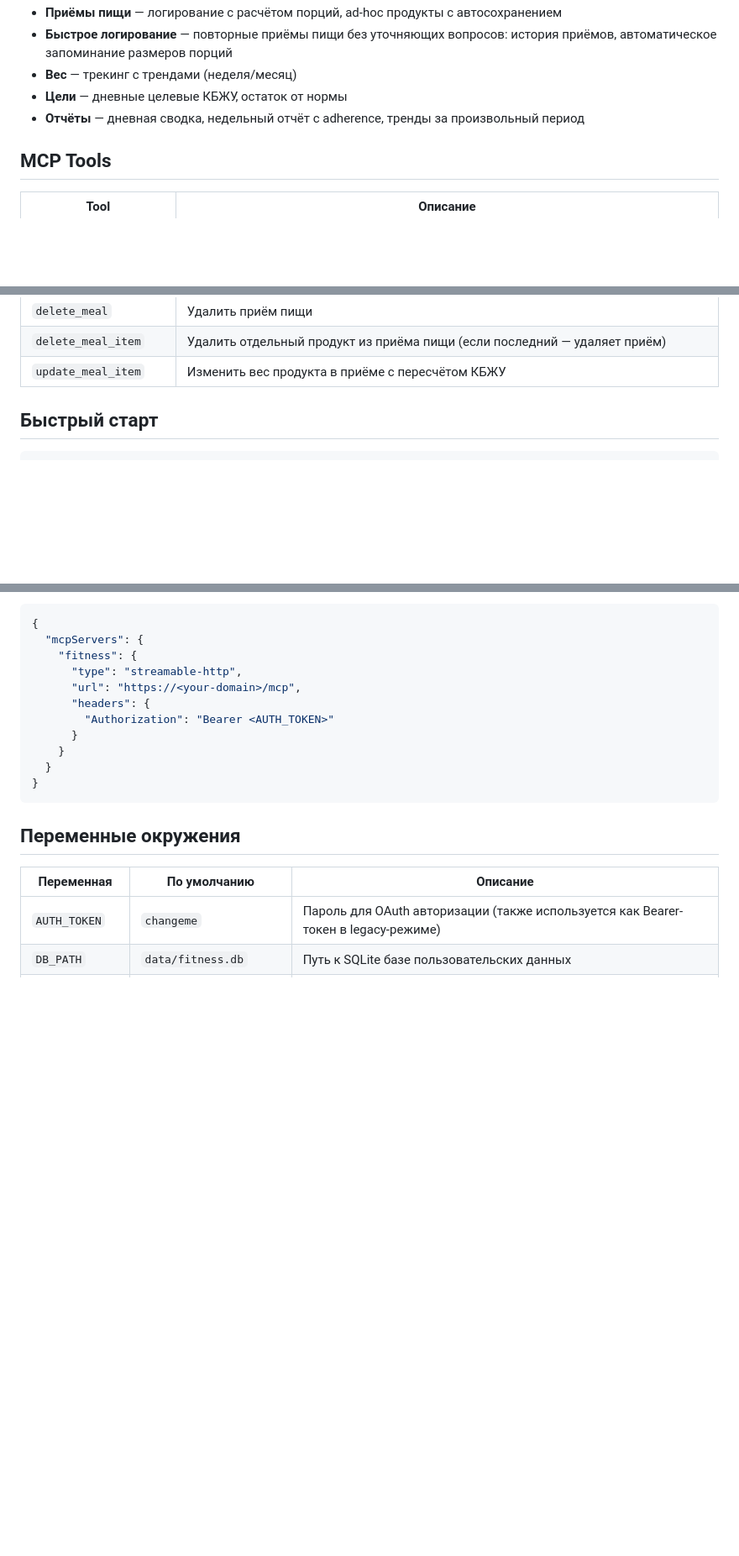
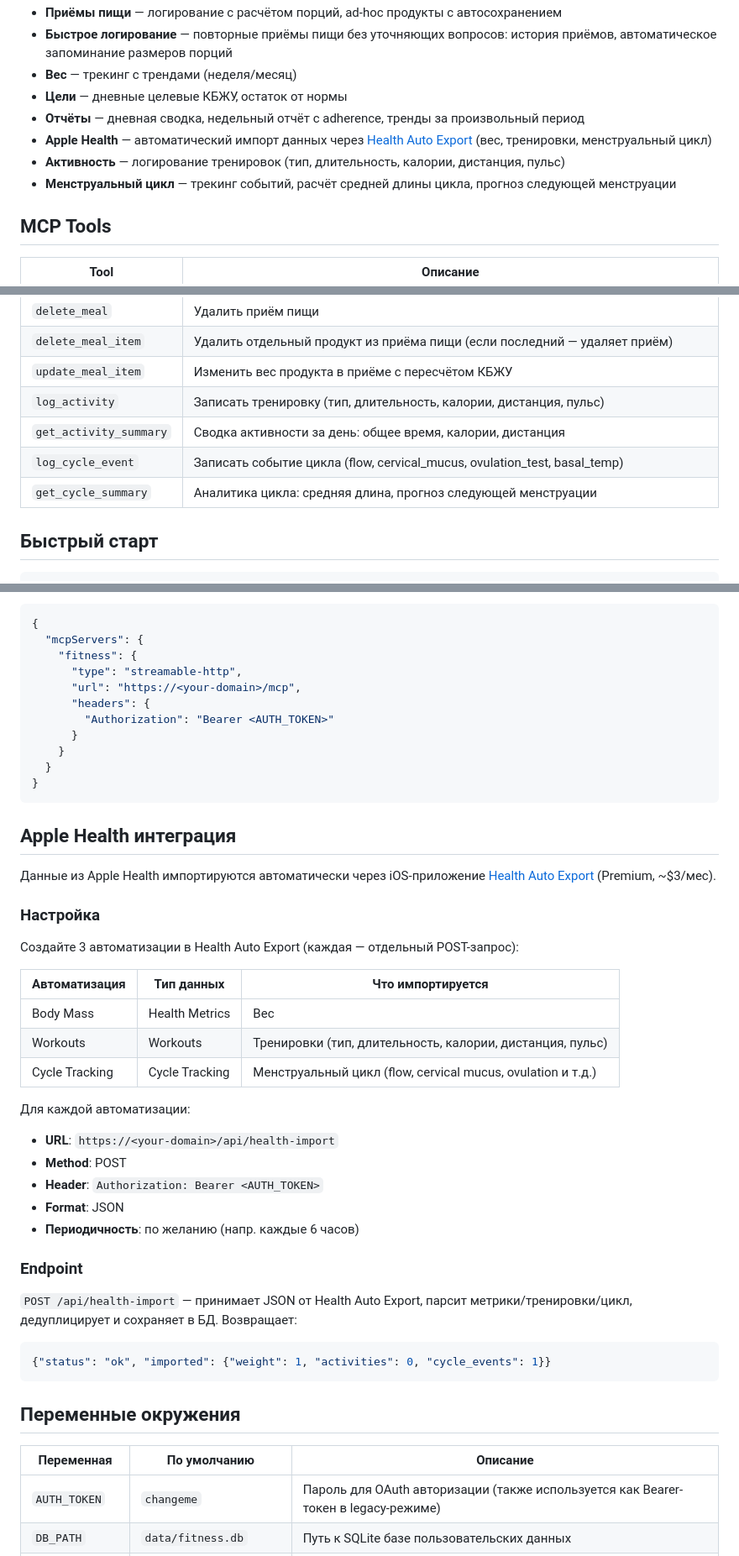
Before and after one commit to laduwka/mcp-health, a Markdown page: README.md, 3 parts joined by grey strips. Shown at 84% size. GitHub-like rendering; blank space fills up the shorter version.

Commit message:
Update documentation with Apple Health integration
Add activity tracking, cycle tracking, and Health Auto Export
setup instructions to both Russian and English READMEs

````diff
--- a/README.md
+++ b/README.md
@@ -13,6 +13,9 @@ MCP-сервер для трекинга питания и веса. Работ
 - **Вес** — трекинг с трендами (неделя/месяц)
 - **Цели** — дневные целевые КБЖУ, остаток от нормы
 - **Отчёты** — дневная сводка, недельный отчёт с adherence, тренды за произвольный период
+- **Apple Health** — автоматический импорт данных через [Health Auto Export](https://www.healthyapps.dev/) (вес, тренировки, менструальный цикл)
+- **Активность** — логирование тренировок (тип, длительность, калории, дистанция, пульс)
+- **Менструальный цикл** — трекинг событий, расчёт средней длины цикла, прогноз следующей менструации
 
 ## MCP Tools
 
@@ -33,6 +36,10 @@ MCP-сервер для трекинга питания и веса. Работ
 | `delete_meal` | Удалить приём пищи |
 | `delete_meal_item` | Удалить отдельный продукт из приёма пищи (если последний — удаляет приём) |
 | `update_meal_item` | Изменить вес продукта в приёме с пересчётом КБЖУ |
+| `log_activity` | Записать тренировку (тип, длительность, калории, дистанция, пульс) |
+| `get_activity_summary` | Сводка активности за день: общее время, калории, дистанция |
+| `log_cycle_event` | Записать событие цикла (flow, cervical_mucus, ovulation_test, basal_temp) |
+| `get_cycle_summary` | Аналитика цикла: средняя длина, прогноз следующей менструации |
 
 ## Быстрый старт
 
@@ -97,6 +104,35 @@ Claude Desktop поддерживает OAuth — подключение ана
 }
 ```
 
+## Apple Health интеграция
+
+Данные из Apple Health импортируются автоматически через iOS-приложение [Health Auto Export](https://www.healthyapps.dev/) (Premium, ~$3/мес).
+
+### Настройка
+
+Создайте 3 автоматизации в Health Auto Export (каждая — отдельный POST-запрос):
+
+| Автоматизация | Тип данных | Что импортируется |
+|---------------|-----------|-------------------|
+| Body Mass | Health Metrics | Вес |
+| Workouts | Workouts | Тренировки (тип, длительность, калории, дистанция, пульс) |
+| Cycle Tracking | Cycle Tracking | Менструальный цикл (flow, cervical mucus, ovulation и т.д.) |
+
+Для каждой автоматизации:
+- **URL**: `https://<your-domain>/api/health-import`
+- **Method**: POST
+- **Header**: `Authorization: Bearer <AUTH_TOKEN>`
+- **Format**: JSON
+- **Периодичность**: по желанию (напр. каждые 6 часов)
+
+### Endpoint
+
+`POST /api/health-import` — принимает JSON от Health Auto Export, парсит метрики/тренировки/цикл, дедуплицирует и сохраняет в БД. Возвращает:
+
+```json
+{"status": "ok", "imported": {"weight": 1, "activities": 0, "cycle_events": 1}}
+```
+
 ## Переменные окружения
 
 | Переменная | По умолчанию | Описание |
````
Also changed, not shown: other parts of README.md (+3 -2 lines), README.en.md (+39 -2 lines).
